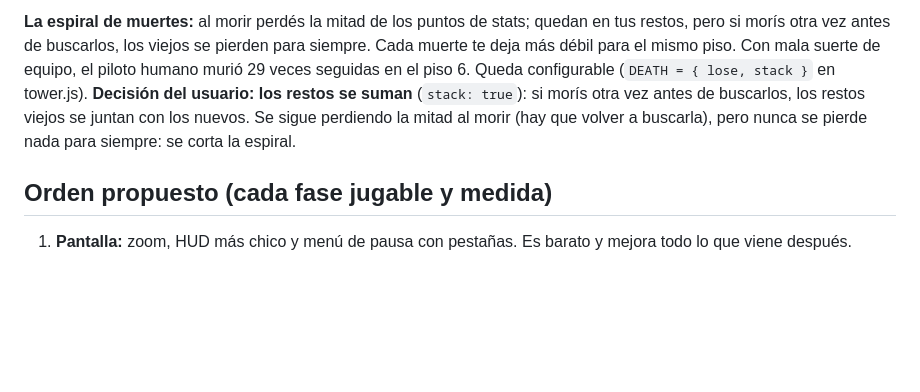
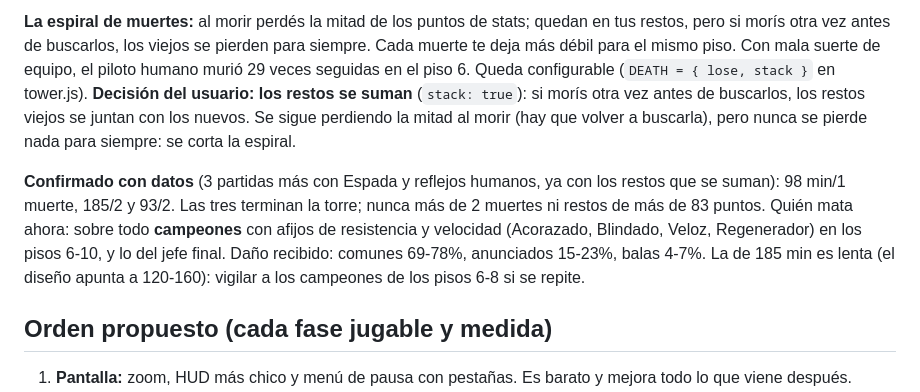
Before and after one commit to matiaslcsm-rgb/custon-hero-chaos, a Markdown page: docs/REWORK.md, the part around the change. Drawn GitHub-style; blank space fills up the shorter version.

Commit message:
Confirmado con datos: con los restos que se suman, 3 partidas con Espada y reflejos humanos terminan con 1-2 muertes (REWORK.md §10)
Co-Authored-By: Claude Opus 5.5 <noreply@anthropic.com>

```diff
--- a/docs/REWORK.md
+++ b/docs/REWORK.md
@@ -324,6 +324,12 @@ tower.js). **Decisión del usuario: los restos se suman** (`stack: true`): si mo
 restos viejos se juntan con los nuevos. Se sigue perdiendo la mitad al morir (hay que volver a buscarla), pero nunca se
 pierde nada para siempre: se corta la espiral.
 
+**Confirmado con datos** (3 partidas más con Espada y reflejos humanos, ya con los restos que se suman): 98 min/1
+muerte, 185/2 y 93/2. Las tres terminan la torre; nunca más de 2 muertes ni restos de más de 83 puntos. Quién mata ahora:
+sobre todo **campeones** con afijos de resistencia y velocidad (Acorazado, Blindado, Veloz, Regenerador) en los pisos
+6-10, y lo del jefe final. Daño recibido: comunes 69-78%, anunciados 15-23%, balas 4-7%. La de 185 min es lenta (el
+diseño apunta a 120-160): vigilar a los campeones de los pisos 6-8 si se repite.
+
 ## Orden propuesto (cada fase jugable y medida)
 1. **Pantalla:** zoom, HUD más chico y menú de pausa con pestañas. Es barato y mejora todo lo que viene después.
 2. **Despertar y tutorial:** cuaderno y las 3 armas (espada, arco y bastón, con su habilidad). ✅ — las 3 armas
```
